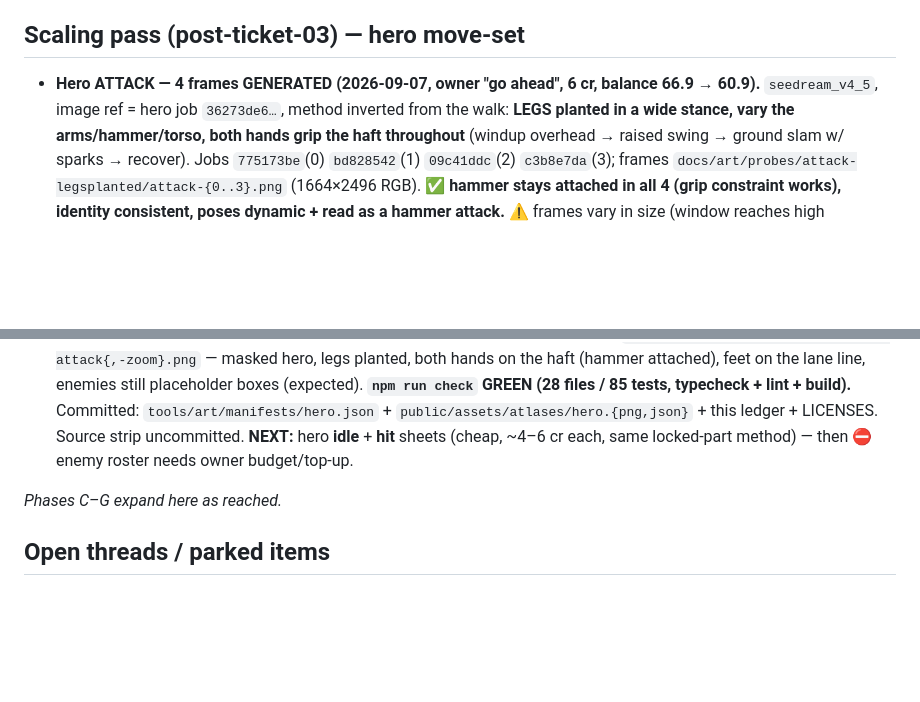
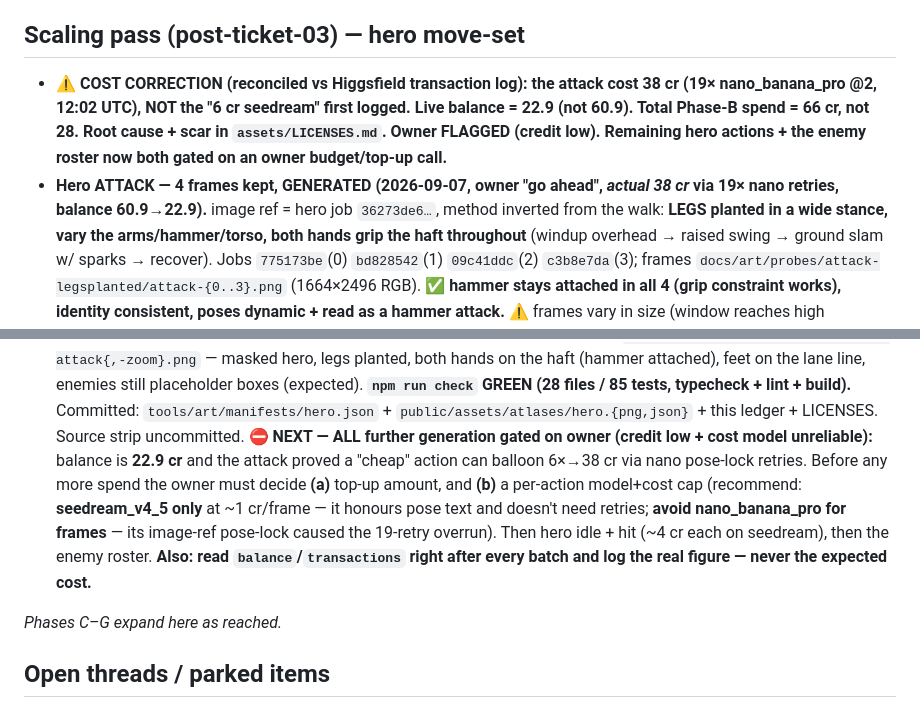
Before and after one commit to 007U5H4R/slag-city, a Markdown page: docs/build/LEDGER.md, 2 parts joined by grey strips. Rendered like a GitHub page; blank space fills up the shorter version.

```diff
--- a/docs/build/LEDGER.md
+++ b/docs/build/LEDGER.md
@@ -339,7 +339,10 @@ image-ref pose-lock; `autosprite` non-invocable (MCP bug filed); Seedance img2vi
 **NEXT (⛔ owner budget/top-up first):** scale hero move-set (attack/idle/hit) + enemy references/actions — enemy roster likely needs a top-up.
 
 ## Scaling pass (post-ticket-03) — hero move-set
-- **Hero ATTACK — 4 frames GENERATED (2026-09-07, owner "go ahead", 6 cr, balance 66.9 → 60.9).** `seedream_v4_5`, image ref = hero
+- **⚠ COST CORRECTION (reconciled vs Higgsfield transaction log): the attack cost 38 cr (19× nano_banana_pro @2, 12:02 UTC), NOT the
+  "6 cr seedream" first logged. Live balance = 22.9 (not 60.9). Total Phase-B spend = 66 cr, not 28. Root cause + scar in `assets/LICENSES.md`.
+  Owner FLAGGED (credit low). Remaining hero actions + the enemy roster now both gated on an owner budget/top-up call.**
+- **Hero ATTACK — 4 frames kept, GENERATED (2026-09-07, owner "go ahead", *actual 38 cr* via 19× nano retries, balance 60.9→22.9).** image ref = hero
   job `36273de6…`, method inverted from the walk: **LEGS planted in a wide stance, vary the arms/hammer/torso, both hands grip the
   haft throughout** (windup overhead → raised swing → ground slam w/ sparks → recover). Jobs `775173be`(0) `bd828542`(1) `09c41ddc`(2)
   `c3b8e7da`(3); frames `docs/art/probes/attack-legsplanted/attack-{0..3}.png` (1664×2496 RGB). **✅ hammer stays attached in all 4
@@ -361,7 +364,11 @@ image-ref pose-lock; `autosprite` non-invocable (MCP bug filed); Seedance img2vi
   `/Volumes/E Drive/Dev/.scratch/03b-attack{,-zoom}.png` — masked hero, legs planted, both hands on the haft (hammer attached), feet on the
   lane line, enemies still placeholder boxes (expected). **`npm run check` GREEN (28 files / 85 tests, typecheck + lint + build).**
   Committed: `tools/art/manifests/hero.json` + `public/assets/atlases/hero.{png,json}` + this ledger + LICENSES. Source strip uncommitted.
-  **NEXT:** hero **idle** + **hit** sheets (cheap, ~4–6 cr each, same locked-part method) — then ⛔ enemy roster needs owner budget/top-up.
+  **⛔ NEXT — ALL further generation gated on owner (credit low + cost model unreliable):** balance is **22.9 cr** and the attack proved a
+  "cheap" action can balloon 6×→38 cr via nano pose-lock retries. Before any more spend the owner must decide **(a)** top-up amount, and
+  **(b)** a per-action model+cost cap (recommend: **seedream_v4_5 only** at ~1 cr/frame — it honours pose text and doesn't need retries;
+  **avoid nano_banana_pro for frames** — its image-ref pose-lock caused the 19-retry overrun). Then hero idle + hit (~4 cr each on seedream),
+  then the enemy roster. **Also: read `balance`/`transactions` right after every batch and log the real figure — never the expected cost.**
 
 _Phases C–G expand here as reached._
 
```
Also changed, not shown: HANDOFF.md (+19 -7 lines), assets/LICENSES.md (+7 -2 lines).
